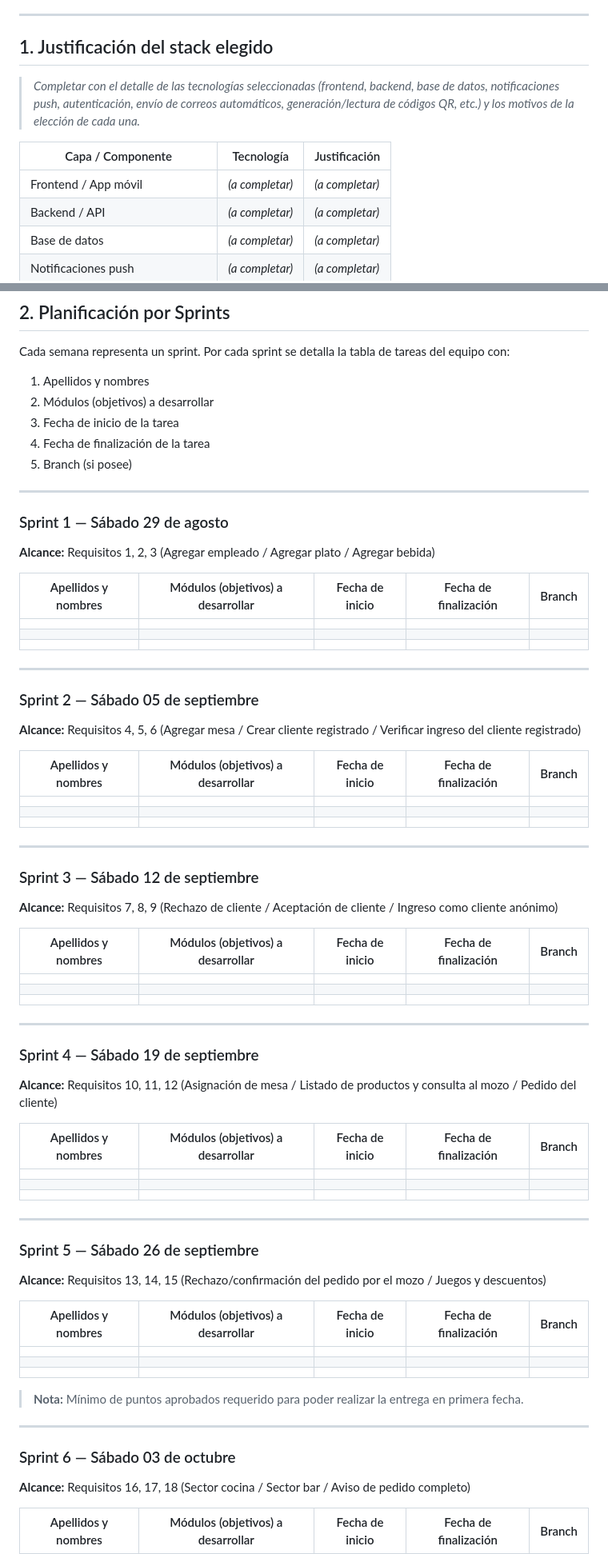
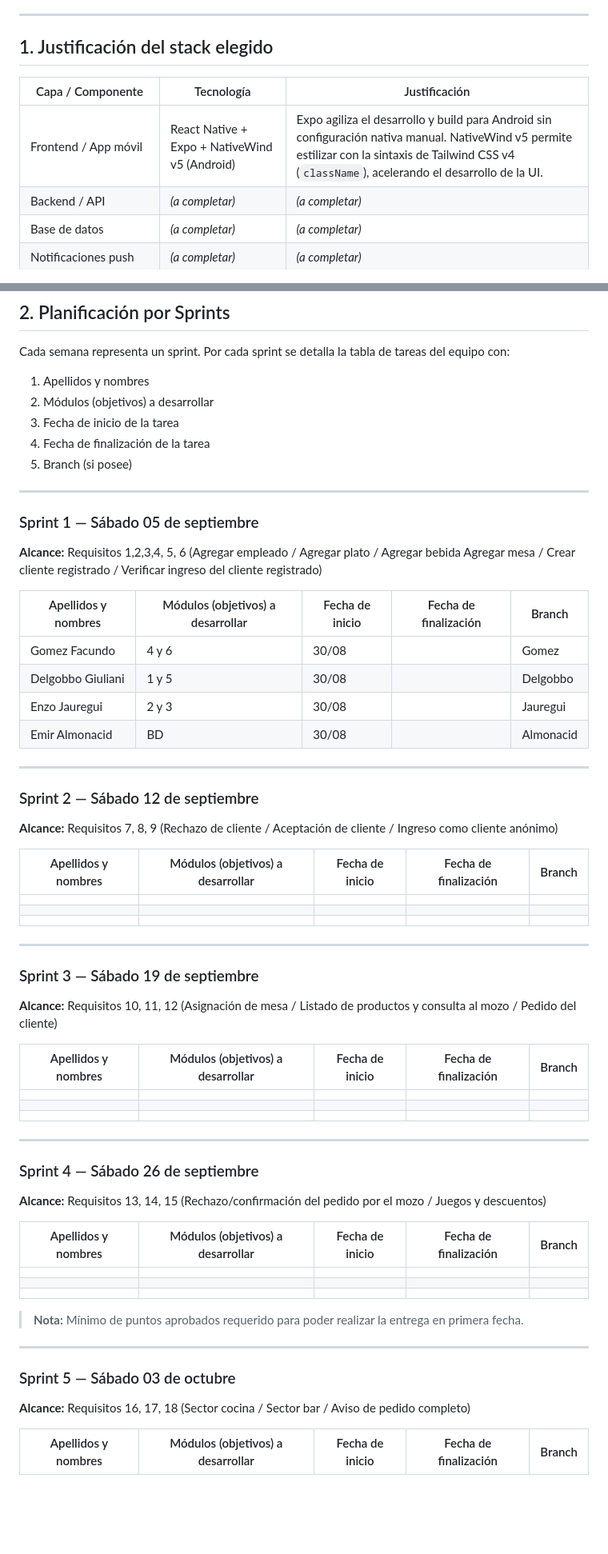
Before and after one commit to GomezFacundo55/Aura.js-2026, a Markdown page: README.md, 2 parts joined by grey strips. Shown at 80% size. GitHub-like rendering; blank space fills up the shorter version.

Commit message:
actualizacion  README.md

```diff
--- a/README.md
+++ b/README.md
@@ -8,11 +8,9 @@
 
 ## 1. Justificación del stack elegido
 
-> _Completar con el detalle de las tecnologías seleccionadas (frontend, backend, base de datos, notificaciones push, autenticación, envío de correos automáticos, generación/lectura de códigos QR, etc.) y los motivos de la elección de cada una._
-
 | Capa / Componente | Tecnología | Justificación |
 |---|---|---|
-| Frontend / App móvil | _(a completar)_ | _(a completar)_ |
+| Frontend / App móvil | React Native + Expo + NativeWind v5 (Android) | Expo agiliza el desarrollo y build para Android sin configuración nativa manual. NativeWind v5 permite estilizar con la sintaxis de Tailwind CSS v4 (`className`), acelerando el desarrollo de la UI. |
 | Backend / API | _(a completar)_ | _(a completar)_ |
 | Base de datos | _(a completar)_ | _(a completar)_ |
 | Notificaciones push | _(a completar)_ | _(a completar)_ |
@@ -33,31 +31,22 @@ Cada semana representa un sprint. Por cada sprint se detalla la tabla de tareas
 4. Fecha de finalización de la tarea
 5. Branch (si posee)
 
+
 ---
 
-### Sprint 1 — Sábado 29 de agosto
-**Alcance:** Requisitos 1, 2, 3 (Agregar empleado / Agregar plato / Agregar bebida)
+### Sprint 1 — Sábado 05 de septiembre
+**Alcance:** Requisitos 1,2,3,4, 5, 6 (Agregar empleado / Agregar plato / Agregar bebida Agregar mesa / Crear cliente registrado / Verificar ingreso del cliente registrado)
 
 | Apellidos y nombres | Módulos (objetivos) a desarrollar | Fecha de inicio | Fecha de finalización | Branch |
 |---|---|---|---|---|
-| | | | | |
-| | | | | |
-| | | | | |
+| Gomez Facundo| 4 y 6  | 30/08 | | Gomez |
+|Delgobbo Giuliani | 1 y 5|30/08 | | Delgobbo |
+| Enzo Jauregui| 2 y 3| 30/08| | Jauregui|
+| Emir Almonacid | BD | 30/08| | Almonacid|
 
 ---
 
-### Sprint 2 — Sábado 05 de septiembre
-**Alcance:** Requisitos 4, 5, 6 (Agregar mesa / Crear cliente registrado / Verificar ingreso del cliente registrado)
-
-| Apellidos y nombres | Módulos (objetivos) a desarrollar | Fecha de inicio | Fecha de finalización | Branch |
-|---|---|---|---|---|
-| | | | | |
-| | | | | |
-| | | | | |
-
----
-
-### Sprint 3 — Sábado 12 de septiembre
+### Sprint 2 — Sábado 12 de septiembre
 **Alcance:** Requisitos 7, 8, 9 (Rechazo de cliente / Aceptación de cliente / Ingreso como cliente anónimo)
 
 | Apellidos y nombres | Módulos (objetivos) a desarrollar | Fecha de inicio | Fecha de finalización | Branch |
@@ -68,7 +57,7 @@ Cada semana representa un sprint. Por cada sprint se detalla la tabla de tareas
 
 ---
 
-### Sprint 4 — Sábado 19 de septiembre
+### Sprint 3 — Sábado 19 de septiembre
 **Alcance:** Requisitos 10, 11, 12 (Asignación de mesa / Listado de productos y consulta al mozo / Pedido del cliente)
 
 | Apellidos y nombres | Módulos (objetivos) a desarrollar | Fecha de inicio | Fecha de finalización | Branch |
@@ -79,7 +68,7 @@ Cada semana representa un sprint. Por cada sprint se detalla la tabla de tareas
 
 ---
 
-### Sprint 5 — Sábado 26 de septiembre
+### Sprint 4 — Sábado 26 de septiembre
 **Alcance:** Requisitos 13, 14, 15 (Rechazo/confirmación del pedido por el mozo / Juegos y descuentos)
 
 | Apellidos y nombres | Módulos (objetivos) a desarrollar | Fecha de inicio | Fecha de finalización | Branch |
@@ -92,7 +81,7 @@ Cada semana representa un sprint. Por cada sprint se detalla la tabla de tareas
 
 ---
 
-### Sprint 6 — Sábado 03 de octubre
+### Sprint 5 — Sábado 03 de octubre
 **Alcance:** Requisitos 16, 17, 18 (Sector cocina / Sector bar / Aviso de pedido completo)
 
 | Apellidos y nombres | Módulos (objetivos) a desarrollar | Fecha de inicio | Fecha de finalización | Branch |
```
Also changed, not shown: other parts of README.md (+4 -5 lines).
